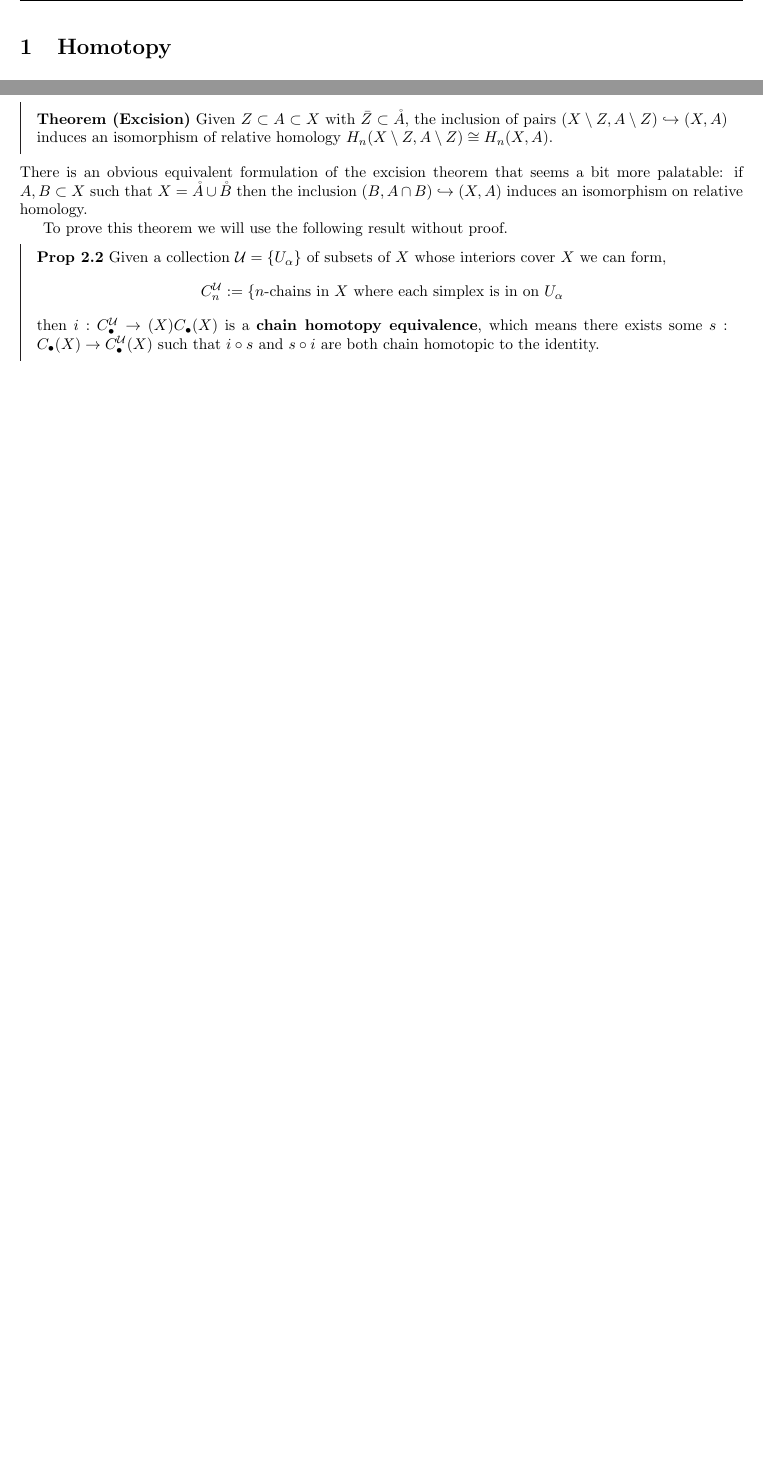
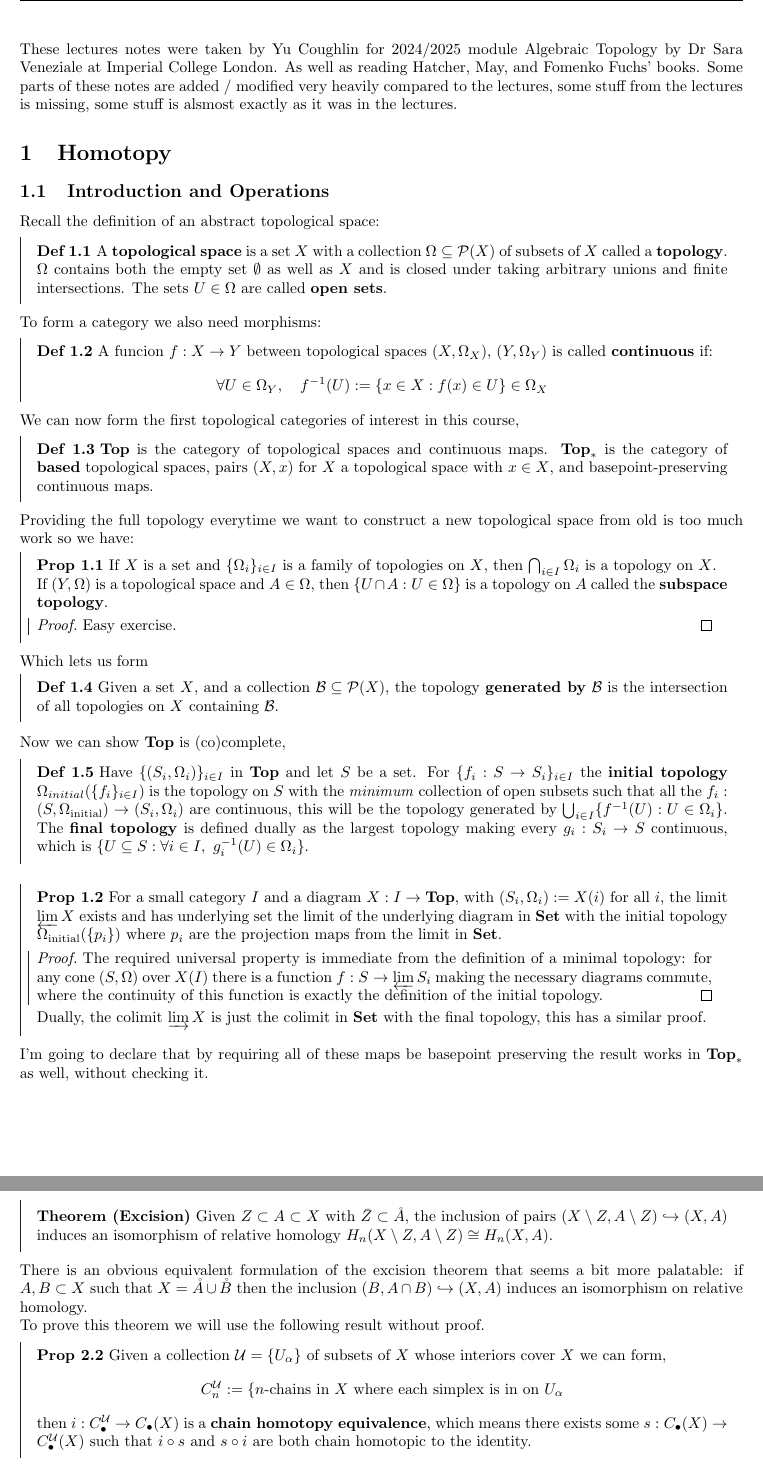
Before and after one commit to Yusername05/icl_lectures2, a LaTeX document (Year2/Algebraic Topology.tex, which reads style/header.sty): two parts of pages 1 and 3 of 5 before the commit and two parts of pages 1 and 4 of 6 after it, joined at a grey line, cut at the place of the change, the shorter picture padded with empty space. Compiled offline with pdfLaTeX.

Commit message:
new look, new start

```diff
--- a/Year2/Algebraic Topology.tex
+++ b/Year2/Algebraic Topology.tex
@@ -10,7 +10,54 @@
 \renewcommand*\thesection{\arabic{section}}
 \lhead{Algebraic Topology}
 
+These lectures notes were taken by Yu Coughlin for 2024/2025 module Algebraic Topology by Dr Sara Veneziale at Imperial College London. As well as reading Hatcher, May, and Fomenko Fuchs' books. Some parts of these notes are added / modified very heavily compared to the lectures, some stuff from the lectures is missing, some stuff is alsmost exactly as it was in the lectures.
 \section{Homotopy}
+
+\subsection{Introduction and Operations}
+
+Recall the definition of an abstract topological space:
+
+\begin{definition}
+    A \textbf{topological space} is a set $X$ with a collection $\Omega\subseteq\cP(X)$ of subsets of $X$ called a \textbf{topology}. $\Omega$ contains both the empty set $\emptyset$ as well as $X$ and is closed under taking arbitrary unions and finite intersections. The sets $U\in\Omega$ are called \textbf{open sets}.
+\end{definition}
+To form a category we also need morphisms:
+
+\begin{definition}
+    A funcion $f:X\rightarrow Y$ between topological spaces $(X,\Omega_X)$, $(Y,\Omega_Y)$ is called \textbf{continuous} if: \[
+    \forall U \in \Omega_Y, \quad f^{-1}(U) :=\{x\in X: f(x)\in U\} \in \Omega_X
+    \]
+\end{definition}
+We can now form the first topological categories of interest in this course,
+\begin{definition}
+    \textbf{Top} is the category of topological spaces and continuous maps. $\textbf{Top}_*$ is the category of \textbf{based} topological spaces, pairs $(X,x)$ for $X$ a topological space with $x\in X$, and basepoint-preserving continuous maps.
+\end{definition}
+Providing the full topology everytime we want to construct a new topological space from old is too much work so we have:
+\begin{proposition}
+    If $X$ is a set and $\{\Omega_i\}_{i\in I}$ is a family of topologies on $X$, then $\bigcap_{i\in I}\Omega_i$ is a topology on $X$.
+
+    If $(Y,\Omega)$ is a topological space and $A\in \Omega$, then $\{U\cap A: U\in\Omega\}$ is a topology on $A$ called the \textbf{subspace topology}.
+    \begin{proof}
+        Easy exercise.
+    \end{proof}
+\end{proposition}
+Which lets us form
+\begin{definition}
+    Given a set $X$, and a collection $\cB\subseteq\cP(X)$, the topology \textbf{generated by} $\cB$ is the intersection of all topologies on $X$ containing $\cB$.
+\end{definition}
+Now we can show \textbf{Top} is (co)complete,
+\begin{definition}
+    Have $\{(S_i,\Omega_i)\}_{i\in I}$ in \textbf{Top} and let $S$ be a set. For $\{f_i: S\rightarrow S_i\}_{i\in I}$ the \textbf{initial topology} $\Omega_{initial}(\{f_i\}_{i\in I})$ is the topology on $S$ with the \textit{minimum} collection of open subsets such that all the $f_i:(S,\Omega_{\text{initial}})\rightarrow (S_i,\Omega_i)$ are continuous, this will be the topology generated by $\bigcup_{i\in I}\{f^{-1}(U):  U\in\Omega_i\}$.
+    The \textbf{final topology} is defined dually as the largest topology making every $g_i:S_i\rightarrow S$ continuous, which is $\{U\subseteq S: \forall i\in I, \ g_i^{-1}(U) \in \Omega_i\}$.
+\end{definition}
+
+\begin{proposition}
+    For a small category $I$ and a diagram $X:I\rightarrow \textbf{Top}$, with $(S_i,\Omega_i):= X(i)$ for all $i$, the limit $\varprojlim X$ exists and has underlying set the limit of the underlying diagram in \textbf{Set} with the initial topology $\Omega_{\text{initial}}(\{p_i\})$ where $p_i$ are the projection maps from the limit in \textbf{Set}.
+    \begin{proof}
+        The required universal property is immediate from the definition of a minimal topology: for any cone $(S,\Omega)$ over $X(I)$ there is a function $f:S\rightarrow \varprojlim S_i$ making the necessary diagrams commute, where the continuity of this function is exactly the definition of the initial topology.
+    \end{proof}
+    Dually, the colimit $\varinjlim X$ is just the colimit in \textbf{Set} with the final topology, this has a similar proof.
+\end{proposition}
+I'm going to declare that by requiring all of these maps be basepoint preserving the result works in $\textbf{Top}_*$ as well, without checking it.
 
 %we quickly recap some constructions from topology and essentially give all the (co)limits.
 
@@ -178,7 +225,7 @@ To prove this theorem we will use the following result without proof.
 \begin{proposition}
     Given a collection $\cU=\{U_\alpha\}$ of subsets of $X$ whose interiors cover $X$ we can form,\[
         C_n^\cU:=\{\text{$n$-chains in  $X$ where each simplex is in on $U_\alpha$}
-    \] then $i:C_\bullet^\cU\rightarrow(X) C_\bullet(X)$ is a \textbf{chain homotopy equivalence}, which means there exists some $s:C_\bullet(X)\rightarrow C_\bullet^\cU(X)$ such that $i\circ s$ and $s\circ i$ are both chain homotopic to the identity.
+    \] then $i:C_\bullet^\cU\rightarrow C_\bullet(X)$ is a \textbf{chain homotopy equivalence}, which means there exists some $s:C_\bullet(X)\rightarrow C_\bullet^\cU(X)$ such that $i\circ s$ and $s\circ i$ are both chain homotopic to the identity.
 \end{proposition}
 the idea is that we can subdivide simplices that overlap the sheet in our open cover (by something called barycentric subdivision) until each simplex only lies in one sheet.
 
--- a/style/header.sty
+++ b/style/header.sty
@@ -31,6 +31,7 @@
 %% Misc
 \usepackage{perpage} %Changing counters
 \usepackage[utf8]{inputenc}
+\setlength{\parindent}{0pt}
 %% Referencing
 \usepackage{hyperref,nameref,cleveref,enumitem} % for references, hyperlinks
 \usepackage[backend=biber,
@@ -284,8 +285,8 @@
 
 % Theorem environments {
   \newtheoremstyle{definitionstyle}
-  {-5pt}% above thm
-  {}% below thm
+  {0pt}% above thm
+  {0pt}% below thm
   {}% body font
   {}% space to indent
   {\bf}% head font
@@ -325,7 +326,8 @@
       topline = false,
       bottomline = false,
       rightline = false,
-      skipabove = 5pt,
+      skipabove = 0pt,
+      skipbelow = -5pt,
       footnoteinside = true
   ]{lemma}{Lemma}[section]
   \newmdtheoremenv[
@@ -420,3 +428,4 @@
+  ]{proof}{Proof}[section]
 
   \usepackage{etoolbox}
 
```
Also changed, not shown: Year2/Algebraic Topology.pdf, Year2/Algebraic Topology.tex (24 more changed lines), style/header.sty (18 more changed lines).
